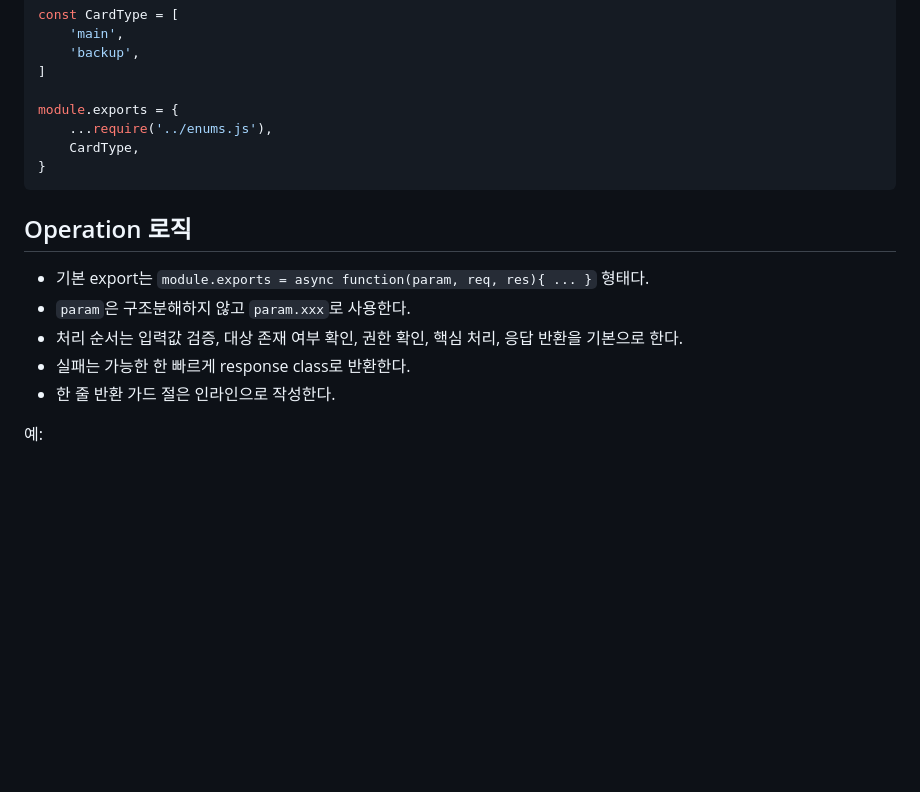
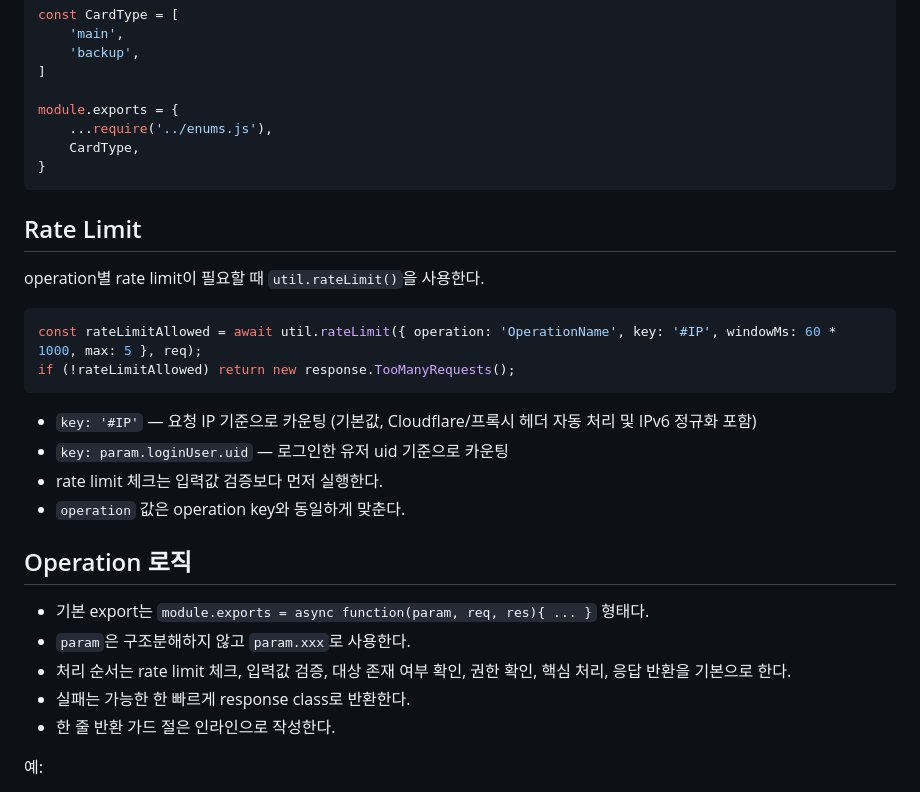
Before and after one commit to xeon-lloyd/ritchko-template, a Markdown page: backend/CONVENTION.md, the part around the change. Drawn GitHub-style; blank space fills up the shorter version.

Commit message:
add: agents md 백엔드 rateLimit 관련 내용 추가

````diff
--- a/backend/CONVENTION.md
+++ b/backend/CONVENTION.md
@@ -102,10 +102,24 @@ module.exports = {
 }
 ```
 
+## Rate Limit
+
+operation별 rate limit이 필요할 때 `util.rateLimit()`을 사용한다.
+
+```js
+const rateLimitAllowed = await util.rateLimit({ operation: 'OperationName', key: '#IP', windowMs: 60 * 1000, max: 5 }, req);
+if (!rateLimitAllowed) return new response.TooManyRequests();
+```
+
+- `key: '#IP'` — 요청 IP 기준으로 카운팅 (기본값, Cloudflare/프록시 헤더 자동 처리 및 IPv6 정규화 포함)
+- `key: param.loginUser.uid` — 로그인한 유저 uid 기준으로 카운팅
+- rate limit 체크는 입력값 검증보다 먼저 실행한다.
+- `operation` 값은 operation key와 동일하게 맞춘다.
+
 ## Operation 로직
 - 기본 export는 `module.exports = async function(param, req, res){ ... }` 형태다.
 - `param`은 구조분해하지 않고 `param.xxx`로 사용한다.
-- 처리 순서는 입력값 검증, 대상 존재 여부 확인, 권한 확인, 핵심 처리, 응답 반환을 기본으로 한다.
+- 처리 순서는 rate limit 체크, 입력값 검증, 대상 존재 여부 확인, 권한 확인, 핵심 처리, 응답 반환을 기본으로 한다.
 - 실패는 가능한 한 빠르게 response class로 반환한다.
 - 한 줄 반환 가드 절은 인라인으로 작성한다.
 
````
Also changed, not shown: backend/AGENTS.md (+1 -1 lines).
